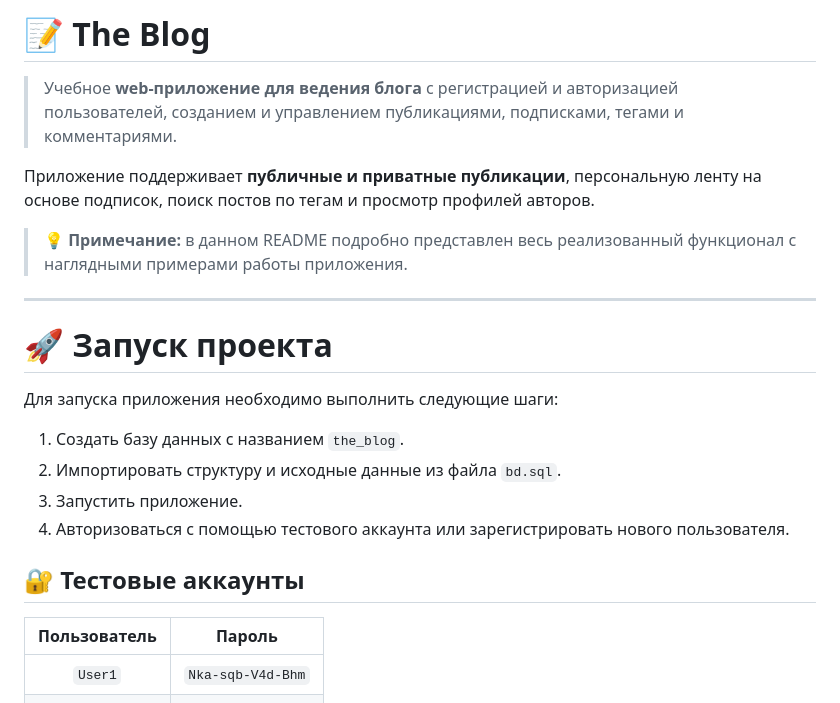
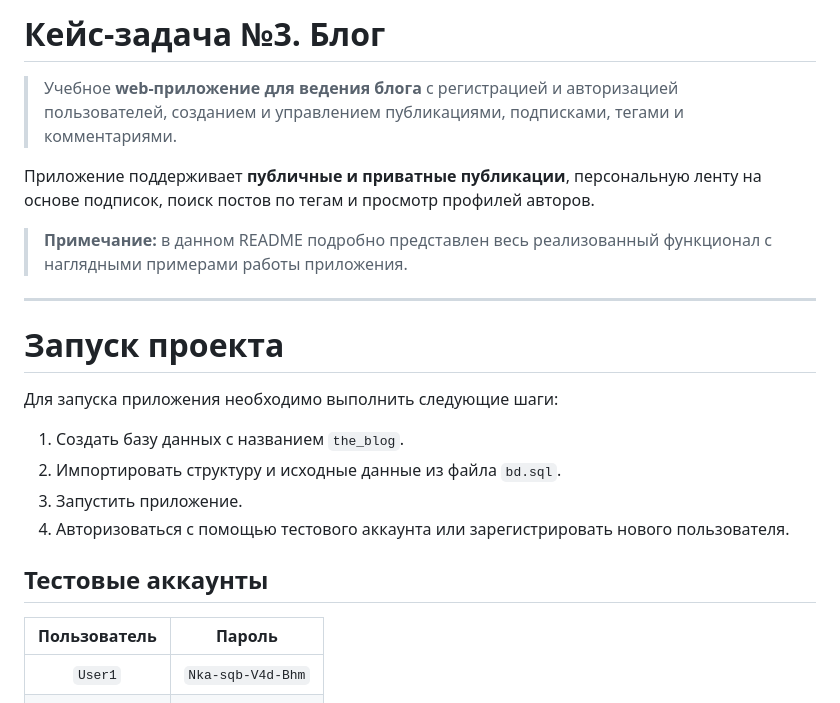
Before and after one commit to kirill231rf4e12e-maker/---3, a Markdown page: README.md, the part around one of its changes. Drawn GitHub-style.

```diff
--- a/README.md
+++ b/README.md
@@ -1,14 +1,14 @@
-# 📝 The Blog
+# Кейс-задача №3. Блог
 
 > Учебное **web-приложение для ведения блога** с регистрацией и авторизацией пользователей, созданием и управлением публикациями, подписками, тегами и комментариями.
 
 Приложение поддерживает **публичные и приватные публикации**, персональную ленту на основе подписок, поиск постов по тегам и просмотр профилей авторов.
 
-> 💡 **Примечание:** в данном README подробно представлен весь реализованный функционал с наглядными примерами работы приложения.
+> **Примечание:** в данном README подробно представлен весь реализованный функционал с наглядными примерами работы приложения.
 
 ---
 
-# 🚀 Запуск проекта
+# Запуск проекта
 
 Для запуска приложения необходимо выполнить следующие шаги:
 
@@ -17,7 +17,7 @@
 3. Запустить приложение.
 4. Авторизоваться с помощью тестового аккаунта или зарегистрировать нового пользователя.
 
-## 🔐 Тестовые аккаунты
+## Тестовые аккаунты
 
 | Пользователь |       Пароль      |
 | :----------: | :---------------: |
```
Also changed, not shown: other parts of README.md (+34 -34 lines).
